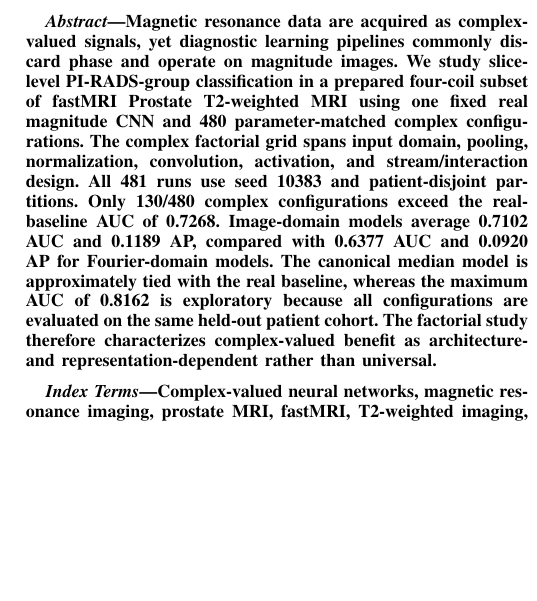
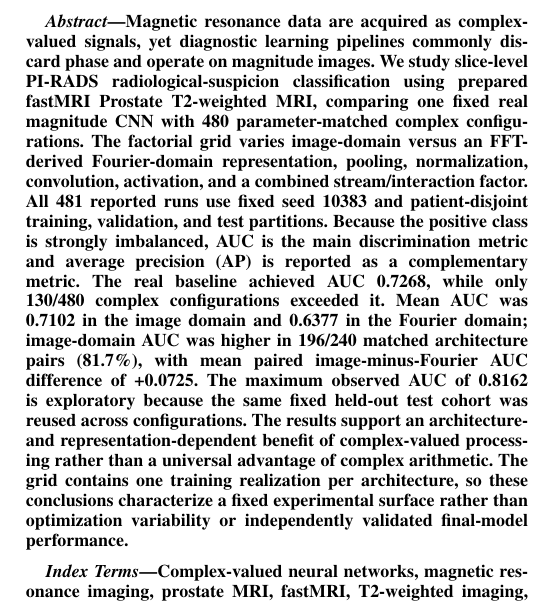
Before and after one commit to meis-01/prost_t2_classification, a LaTeX paper (report/paper/Main.tex): part of one column of page 1 of 18, cut so that both start at the same text, the shorter picture padded with empty space. Compiled offline with pdfLaTeX.

Commit message:
Update abstract for finalized factorial results

```diff
--- a/report/paper/Main.tex
+++ b/report/paper/Main.tex
@@ -36,7 +36,7 @@
 \maketitle
 
 \begin{abstract}
-Magnetic resonance data are acquired as complex-valued signals, yet diagnostic learning pipelines commonly discard phase and operate on magnitude images. We study slice-level PI-RADS-group classification in a prepared four-coil subset of fastMRI Prostate T2-weighted MRI using one fixed real magnitude CNN and 480 parameter-matched complex configurations. The complex factorial grid spans input domain, pooling, normalization, convolution, activation, and stream/interaction design. All 481 runs use seed 10383 and patient-disjoint partitions. Only \ComplexWins/\ComplexTotal complex configurations exceed the real-baseline AUC of \RealAUC. Image-domain models average \ImageAUC AUC and \ImageAP AP, compared with \FourierAUC AUC and \FourierAP AP for Fourier-domain models. The canonical median model is approximately tied with the real baseline, whereas the maximum AUC of \BestAUC is exploratory because all configurations are evaluated on the same held-out patient cohort. The factorial study therefore characterizes complex-valued benefit as architecture- and representation-dependent rather than universal.
+Magnetic resonance data are acquired as complex-valued signals, yet diagnostic learning pipelines commonly discard phase and operate on magnitude images. We study slice-level PI-RADS radiological-suspicion classification using prepared fastMRI Prostate T2-weighted MRI, comparing one fixed real magnitude CNN with 480 parameter-matched complex configurations. The factorial grid varies image-domain versus an FFT-derived Fourier-domain representation, pooling, normalization, convolution, activation, and a combined stream/interaction factor. All 481 reported runs use fixed seed 10383 and patient-disjoint training, validation, and test partitions. Because the positive class is strongly imbalanced, AUC is the main discrimination metric and average precision (AP) is reported as a complementary metric. The real baseline achieved AUC 0.7268, while only 130/480 complex configurations exceeded it. Mean AUC was 0.7102 in the image domain and 0.6377 in the Fourier domain; image-domain AUC was higher in 196/240 matched architecture pairs (81.7\%), with mean paired image-minus-Fourier AUC difference of +0.0725. The maximum observed AUC of 0.8162 is exploratory because the same fixed held-out test cohort was reused across configurations. The results support an architecture- and representation-dependent benefit of complex-valued processing rather than a universal advantage of complex arithmetic. The grid contains one training realization per architecture, so these conclusions characterize a fixed experimental surface rather than optimization variability or independently validated final-model performance.
 \end{abstract}
 
 \begin{IEEEkeywords}
```
